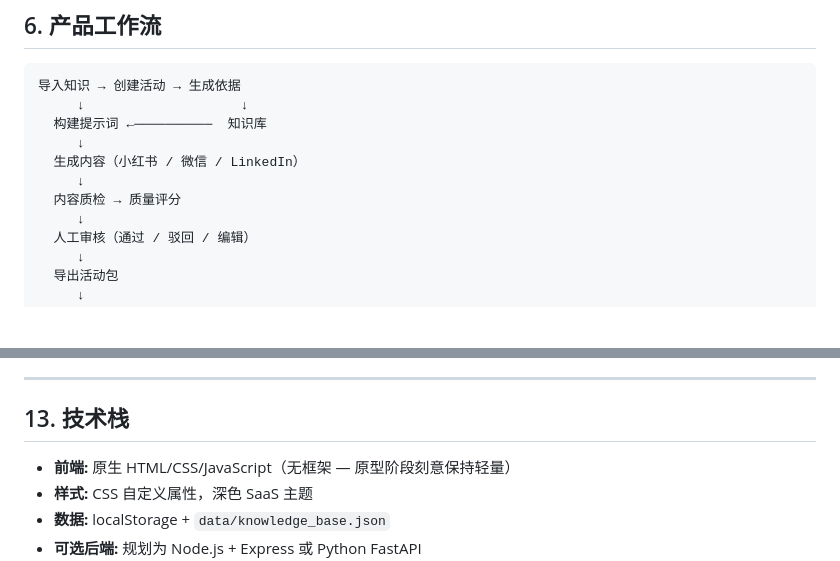
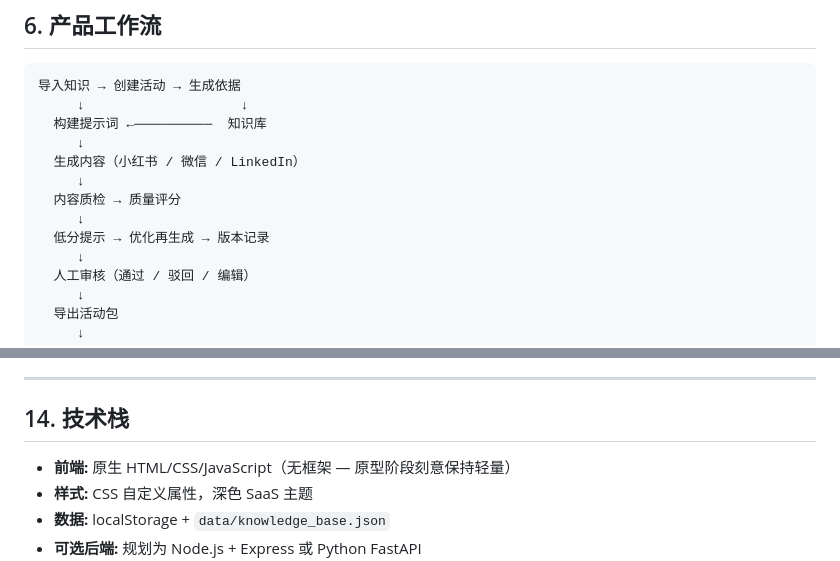
Before and after one commit to zihjiang6-gif/zhiyuan-marketing-workbench, a Markdown page: README.md, 2 parts joined by grey strips. Rendered like a GitHub page; blank space fills up the shorter version.

```diff
--- a/README.md
+++ b/README.md
@@ -89,6 +90,8 @@
   生成内容（小红书 / 微信 / LinkedIn）
      ↓
   内容质检 → 质量评分
+     ↓
+  低分提示 → 优化再生成 → 版本记录
      ↓
   人工审核（通过 / 驳回 / 编辑）
      ↓
@@ -231,7 +263,7 @@ python3 -m http.server 8000
 
 ---
 
-## 13. 技术栈
+## 14. 技术栈
 
 - **前端:** 原生 HTML/CSS/JavaScript（无框架 — 原型阶段刻意保持轻量）
 - **样式:** CSS 自定义属性，深色 SaaS 主题
```
Also changed, not shown: other parts of README.md (+33 -3 lines).
